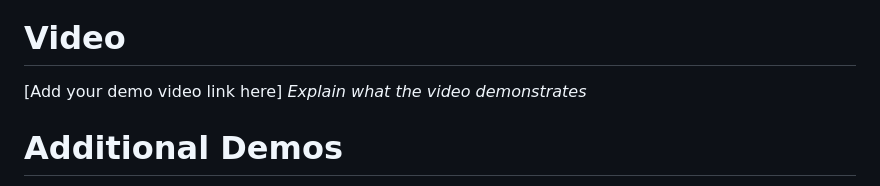
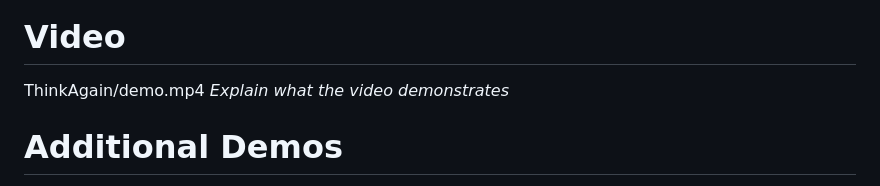
Before and after one commit to Anwin-127/ThinkAgain, a Markdown page: README.md, the part around the change. Drawn GitHub-style.

```diff
--- a/README.md
+++ b/README.md
@@ -69,7 +69,7 @@ For Software:
 
 ### Project Demo
 # Video
-[Add your demo video link here]
+ThinkAgain/demo.mp4
 *Explain what the video demonstrates*
 
 # Additional Demos
```
